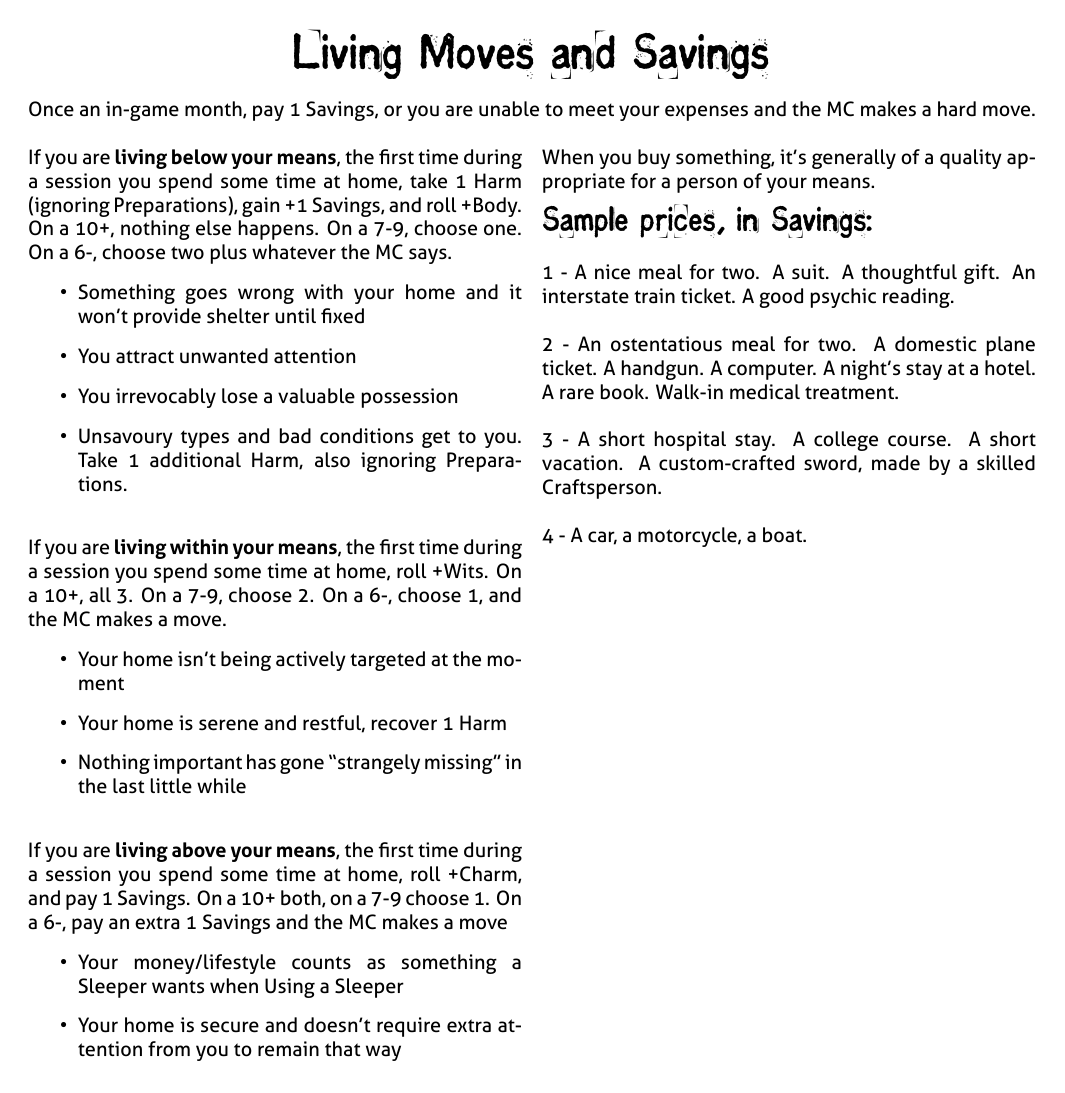
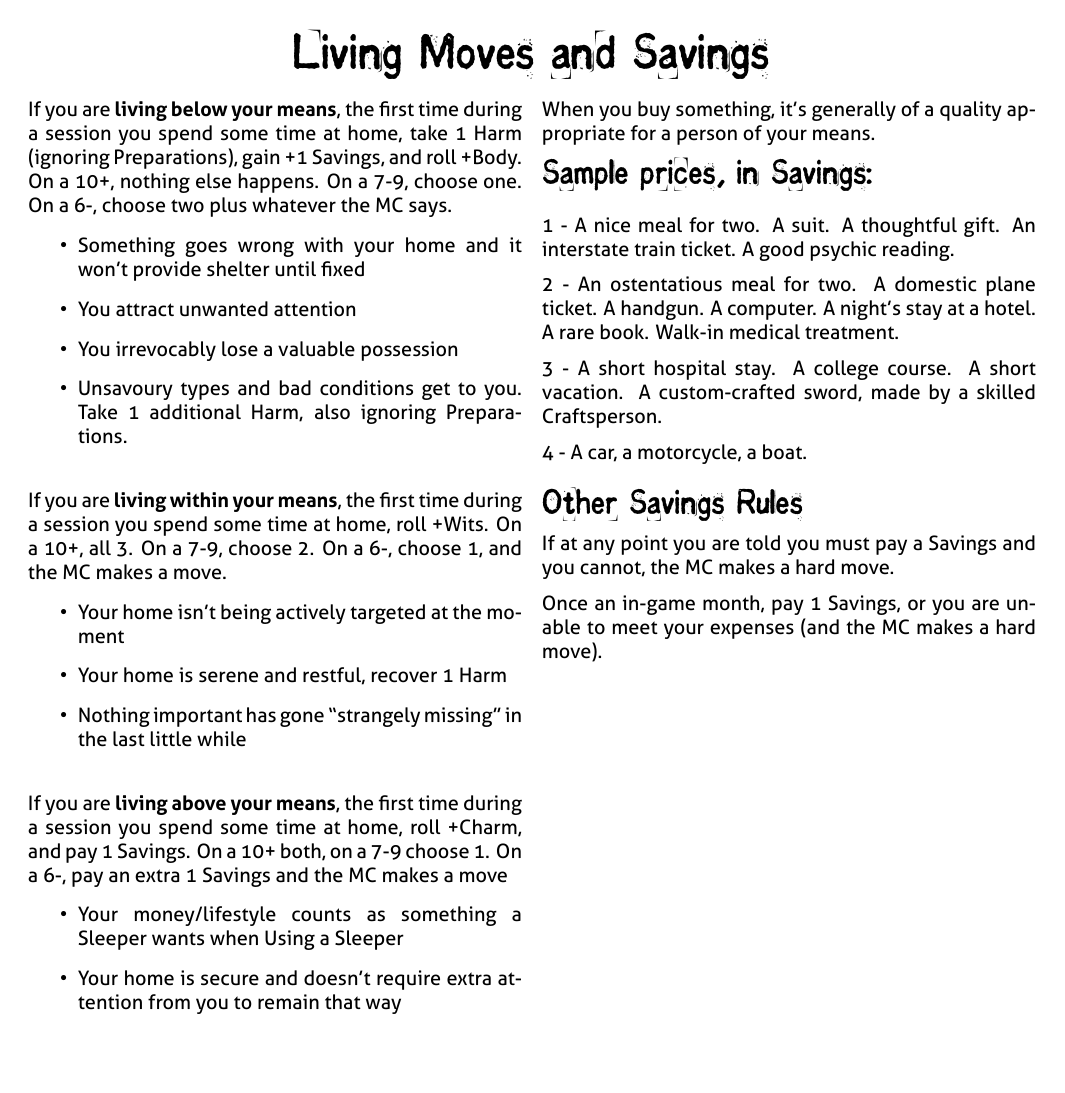
Before and after one commit to epw/consensus, a LaTeX document (living.tex): the whole page. Compiled offline with XeLaTeX.

Commit message:
Added Living and Savings rules into repo, and rebuilt PDFs

```diff
--- a/living.tex
+++ b/living.tex
@@ -39,9 +39,6 @@
 \begin{document}
 
 \TITLE{Living Moves and Savings}
-
-Once an in-game month, pay 1 Savings, or you are unable to meet your
-expenses and the MC makes a hard move.
 
 \begin{multicols}{2}
 
@@ -104,20 +101,34 @@ person of your means.
 1 - A nice meal for two. A suit. A thoughtful gift. An interstate
 train ticket. A good psychic reading.
 
-\bigskip
+\medskip
 
 2 - An ostentatious meal for two. A domestic plane ticket. A
 handgun. A computer. A night's stay at a hotel. A rare book. Walk-in
 medical treatment.
 
-\bigskip
+\medskip
 
 3 - A short hospital stay. A college course. A short vacation. A
 custom-crafted sword, made by a skilled Craftsperson.
 
-\bigskip
+\medskip
 
 4 - A car, a motorcycle, a boat.
 
+\medskip
+
+\SECTION{Other Savings Rules}
+
+\medskip
+
+If at any point you are told you must pay a Savings and you cannot,
+the MC makes a hard move.
+
+\medskip
+
+Once an in-game month, pay 1 Savings, or you are unable to meet your
+expenses (and the MC makes a hard move).
+
 \end{multicols}
 \end{document}
```
Also changed, not shown: Makefile, glossary.pdf, living.pdf, mcsheet.pdf, pcsummaries.pdf, stressors.pdf.
